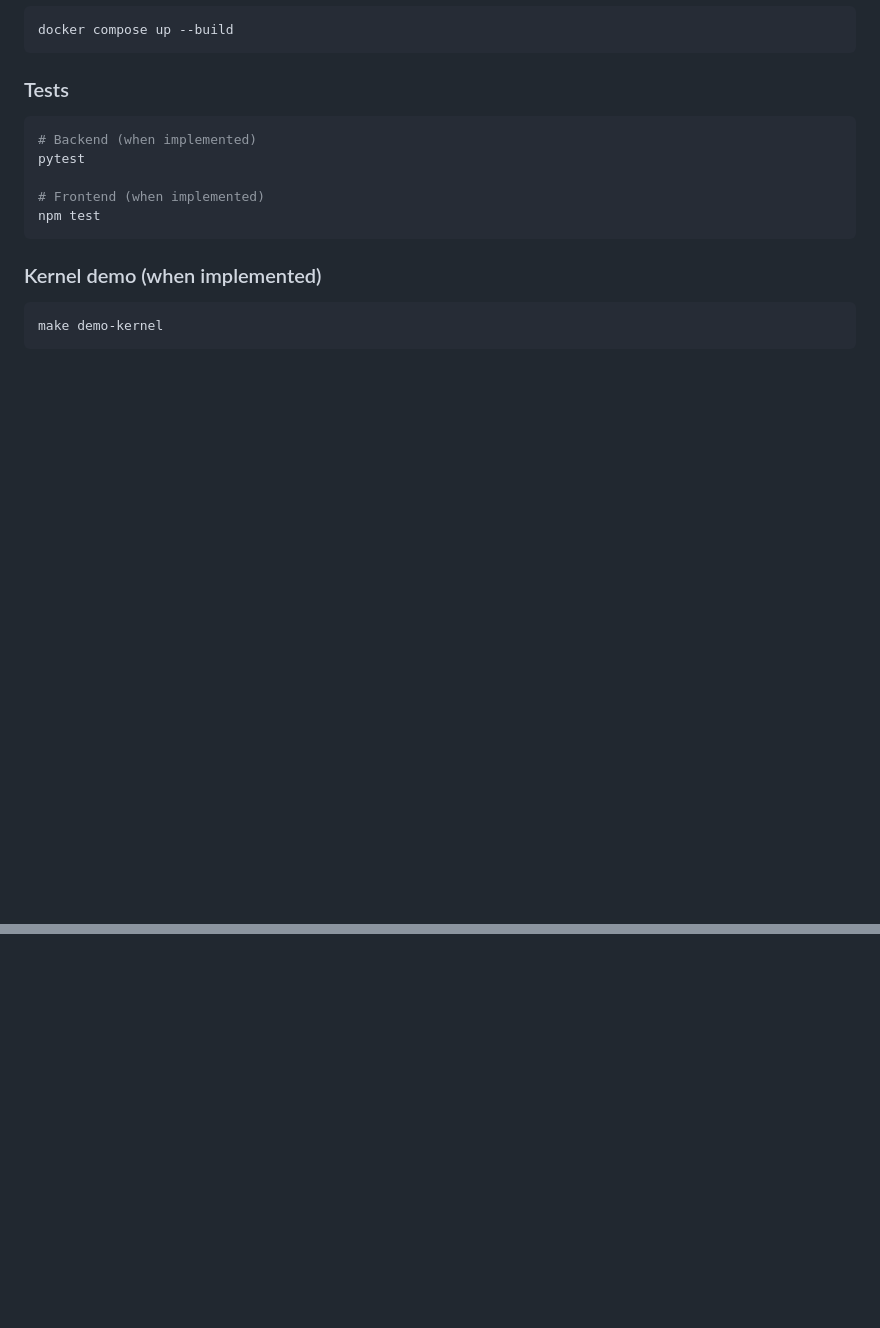
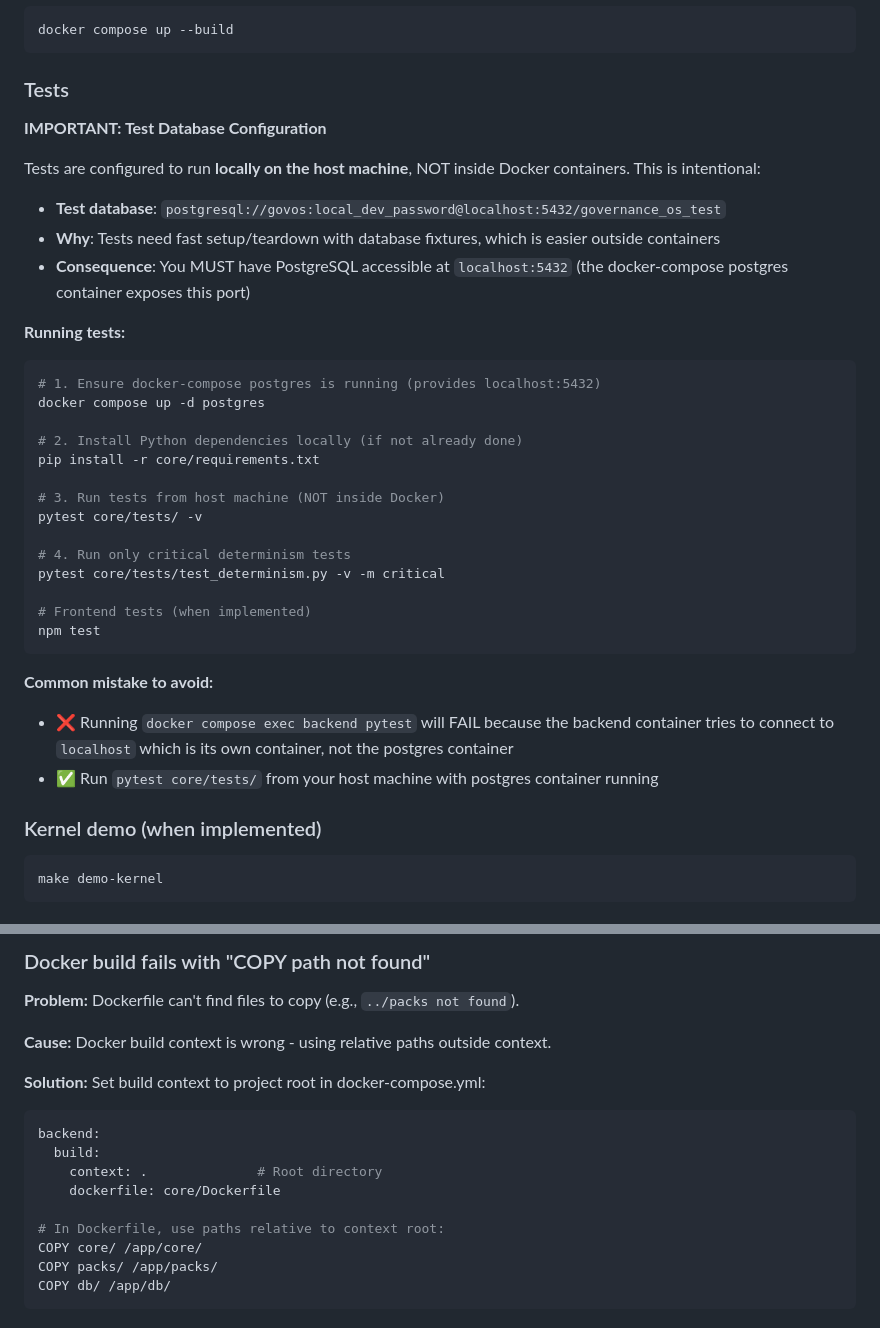
Before and after one commit to Silveroboros-dev/Governance-OS, a Markdown page: CLAUDE.md, 2 parts joined by grey strips. Rendered like a GitHub page; blank space fills up the shorter version.

````diff
--- a/CLAUDE.md
+++ b/CLAUDE.md
@@ -71,13 +71,37 @@ docker compose up --build
 ```
 
 ### Tests
+
+**IMPORTANT: Test Database Configuration**
+
+Tests are configured to run **locally on the host machine**, NOT inside Docker containers. This is intentional:
+
+- **Test database**: `postgresql://govos:local_dev_password@localhost:5432/governance_os_test`
+- **Why**: Tests need fast setup/teardown with database fixtures, which is easier outside containers
+- **Consequence**: You MUST have PostgreSQL accessible at `localhost:5432` (the docker-compose postgres container exposes this port)
+
+**Running tests:**
+
 ```bash
-# Backend (when implemented)
-pytest
+# 1. Ensure docker-compose postgres is running (provides localhost:5432)
+docker compose up -d postgres
 
-# Frontend (when implemented)
+# 2. Install Python dependencies locally (if not already done)
+pip install -r core/requirements.txt
+
+# 3. Run tests from host machine (NOT inside Docker)
+pytest core/tests/ -v
+
+# 4. Run only critical determinism tests
+pytest core/tests/test_determinism.py -v -m critical
+
+# Frontend tests (when implemented)
 npm test
 ```
+
+**Common mistake to avoid:**
+- ❌ Running `docker compose exec backend pytest` will FAIL because the backend container tries to connect to `localhost` which is its own container, not the postgres container
+- ✅ Run `pytest core/tests/` from your host machine with postgres container running
 
 ### Kernel demo (when implemented)
 ```bash
@@ -162,0 +262,18 @@ This is an early-stage repository. The planned implementation follows this roadm
+### Docker build fails with "COPY path not found"
+
+**Problem:** Dockerfile can't find files to copy (e.g., `../packs not found`).
+
+**Cause:** Docker build context is wrong - using relative paths outside context.
+
+**Solution:** Set build context to project root in docker-compose.yml:
+```yaml
+backend:
+  build:
+    context: .              # Root directory
+    dockerfile: core/Dockerfile
+
+# In Dockerfile, use paths relative to context root:
+COPY core/ /app/core/
+COPY packs/ /app/packs/
+COPY db/ /app/db/
+```
````
Also changed, not shown: other parts of CLAUDE.md (+75 -0 lines).
